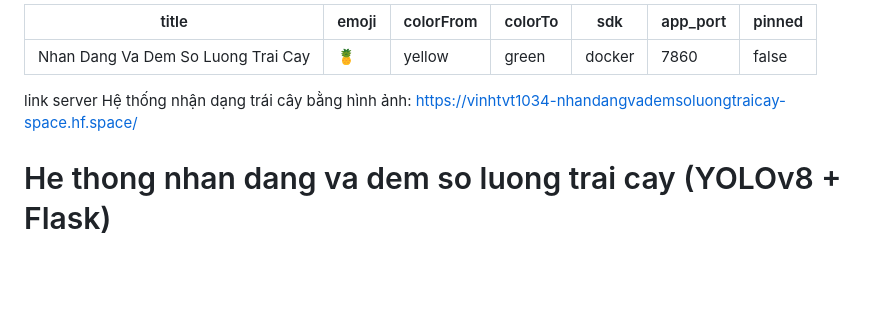
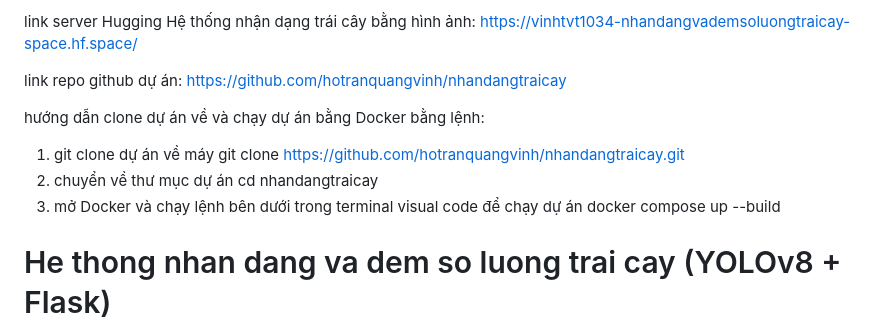
Before and after one commit to hotranquangvinh/nhandangtraicay, a Markdown page: README.md, the part around the change. Drawn GitHub-style; blank space fills up the shorter version.

Commit message:
cập nhật README hướng dẫn clone dự án chạy bằng Docker và link server dự trên trên Hugging

```diff
--- a/README.md
+++ b/README.md
@@ -1,13 +1,17 @@
----
-title: Nhan Dang Va Dem So Luong Trai Cay
-emoji: 🍍
-colorFrom: yellow
-colorTo: green
-sdk: docker
-app_port: 7860
-pinned: false
----
-link server Hệ thống nhận dạng trái cây bằng hình ảnh: https://vinhtvt1034-nhandangvademsoluongtraicay-space.hf.space/
+
+link server Hugging Hệ thống nhận dạng trái cây bằng hình ảnh:
+https://vinhtvt1034-nhandangvademsoluongtraicay-space.hf.space/
+
+link repo github dự án:
+https://github.com/hotranquangvinh/nhandangtraicay
+
+hướng dẫn clone dự án về và chạy dự án bằng Docker bằng lệnh:
+1. git clone dự án về máy
+git clone https://github.com/hotranquangvinh/nhandangtraicay.git
+2. chuyển về thư mục dự án
+cd nhandangtraicay
+3. mở Docker và chạy lệnh bên dưới trong terminal visual code để chạy dự án
+docker compose up --build
 
 # He thong nhan dang va dem so luong trai cay (YOLOv8 + Flask)
 
```
